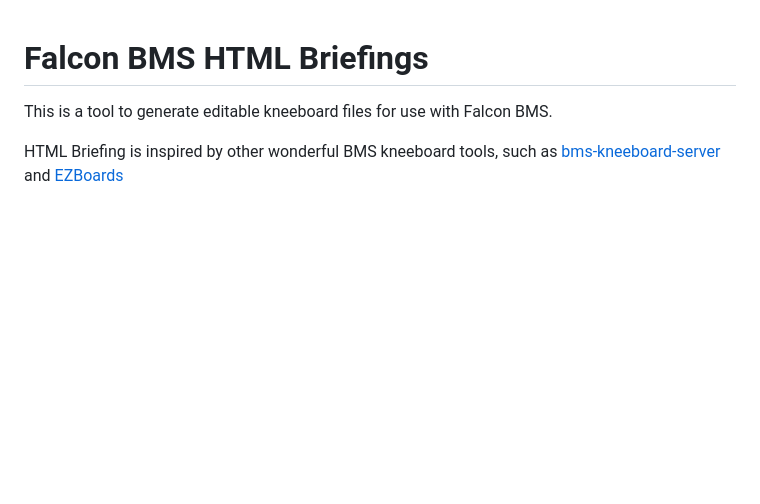
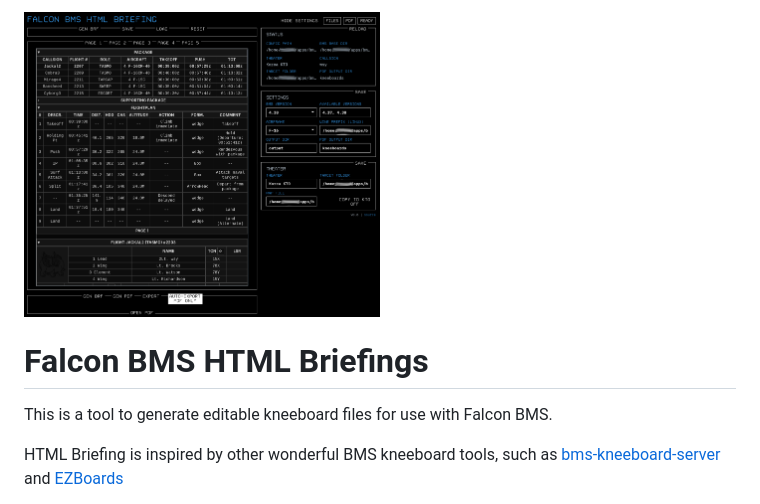
Before and after one commit to UOAF/bms_html_briefing, a Markdown page: README.md, the part around one of its changes. GitHub-like rendering; blank space fills up the shorter version.

```diff
--- a/README.md
+++ b/README.md
@@ -1,3 +1,5 @@
+<img src="examples/1.png" alt="left" width="50%"/>
+
 # Falcon BMS HTML Briefings
 This is a tool to generate editable kneeboard files for use with Falcon BMS.
 
```
Also changed, not shown: other parts of README.md (+0 -1 lines).
